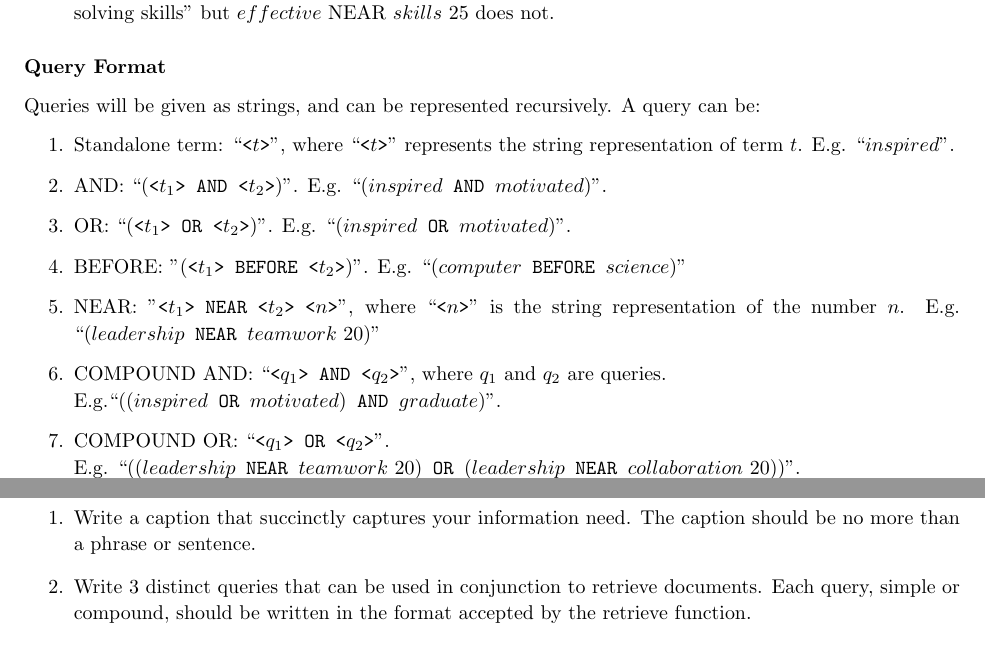
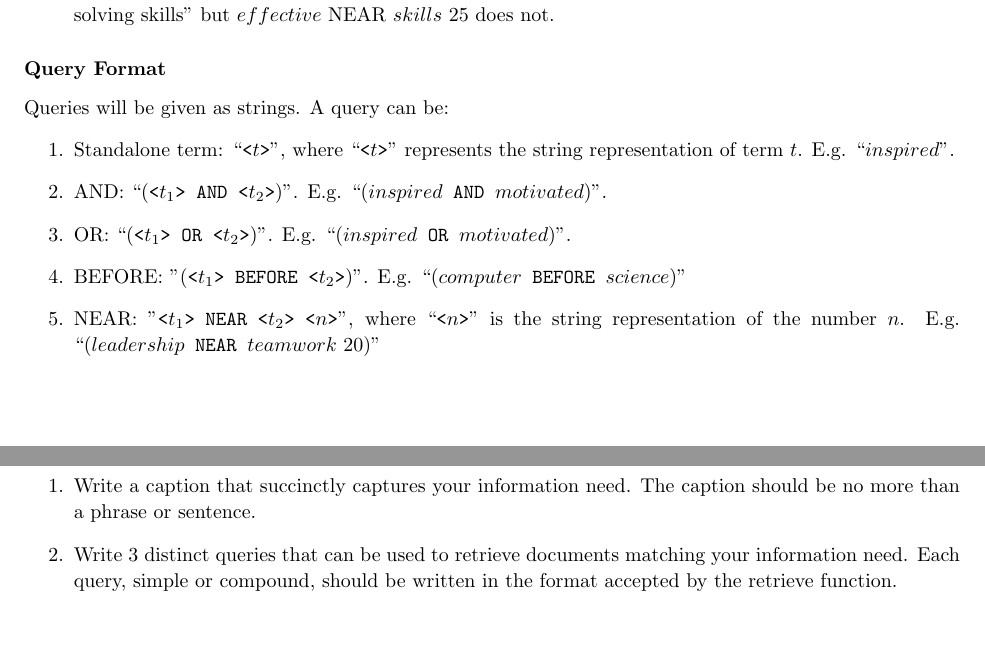
Before and after one commit to CS-201-Spring-2024/hw4, a LaTeX problem sheet (tex-sources/Assignment-04.tex): two parts of pages 4 and 7 of 7, joined at a grey line, cut so that both start at the same text. Compiled offline with pdfLaTeX.

Commit message:
Update Assignment-04.tex

```diff
--- a/tex-sources/Assignment-04.tex
+++ b/tex-sources/Assignment-04.tex
@@ -256,16 +256,13 @@ Two types of boolean queries and two types of proximity queries should be suppor
 \end{enumerate}
 
 \subsubsection{Query Format}
-Queries will be given as strings, and can be represented recursively. A query can be:
+Queries will be given as strings. A query can be:
 \begin{enumerate}
     \item Standalone term:  ``\texttt{<$t$>}'', where ``\texttt{<$t$>}" represents the string representation of term $t$. E.g. ``$inspired$".
     \item AND: ``(\texttt{<$t_1$> AND <$t_2$>})". E.g. ``($inspired \texttt{ AND } motivated$)".
     \item OR: ``(\texttt{<$t_1$> OR <$t_2$>})". E.g. ``($inspired \texttt{ OR } motivated$)".
     \item BEFORE: "(\texttt{<$t_1$> BEFORE <$t_2$>})". E.g. ``($computer \texttt{ BEFORE } science$)"
     \item NEAR: "\texttt{<$t_1$> NEAR <$t_2$> <$n$>}", where ``\texttt{<$n$>}" is the string representation of the number $n$. E.g. ``($leadership \texttt{ NEAR } teamwork \text{ } 20$)"
-    \item COMPOUND AND: ``\texttt{<$q_1$> AND <$q_2$>}”, where $q_1$ and $q_2$ are queries. \\E.g.``(($inspired \texttt{ OR } motivated) \texttt{ AND } graduate$)".
-    \item COMPOUND OR: ``\texttt{<$q_1$> OR <$q_2$>}”. \\
-    E.g. ``($(leadership \texttt{ NEAR } teamwork \text{ } 20) \texttt{ OR } (leadership \texttt{ NEAR } collaboration \text{ } 20)$)".
 
 \end{enumerate}
 
@@ -341,7 +338,7 @@ Once you have implemented the required functionality of the positional index, yo
 \subsubsection{Required Tasks}
 \begin{enumerate}
 \item Write a caption that succinctly captures your information need. The caption should be no more than a phrase or sentence.
-\item Write 3 distinct queries that can be used in conjunction to retrieve documents. Each query, simple or compound, should be written in the format accepted by the retrieve function.
+\item Write 3 distinct queries that can be used to retrieve documents matching your information need. Each query, simple or compound, should be written in the format accepted by the retrieve function.
 \item Justify, briefly, the scoring metric used, and define any new metrics if used.
 \item Analyze, briefly, the effectiveness of your search, commenting on the precision, recall and any other factors relevant to your search.
 \end{enumerate}
```
